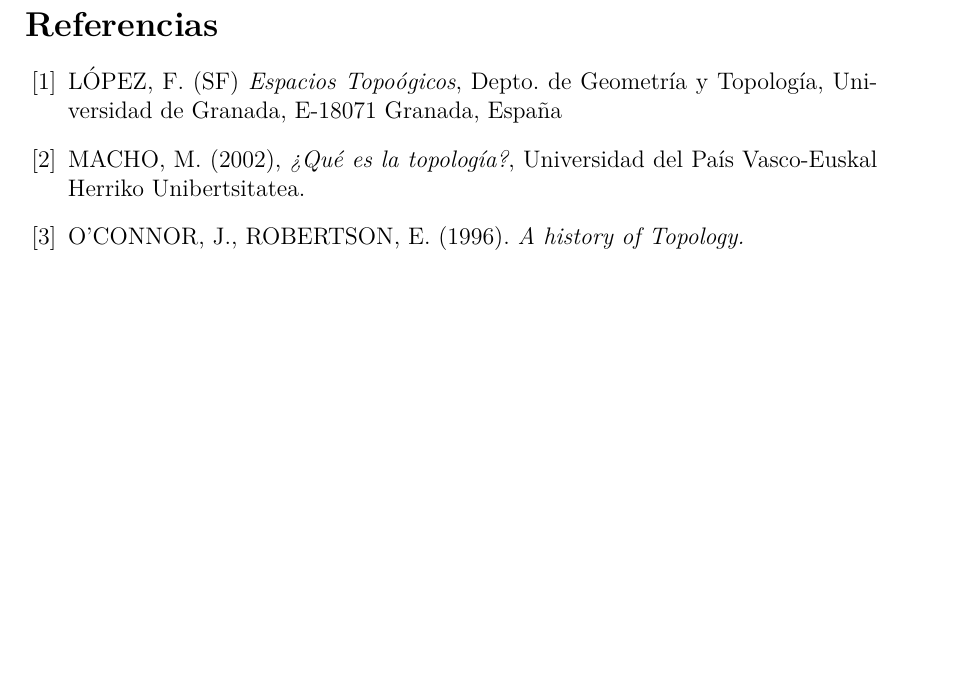
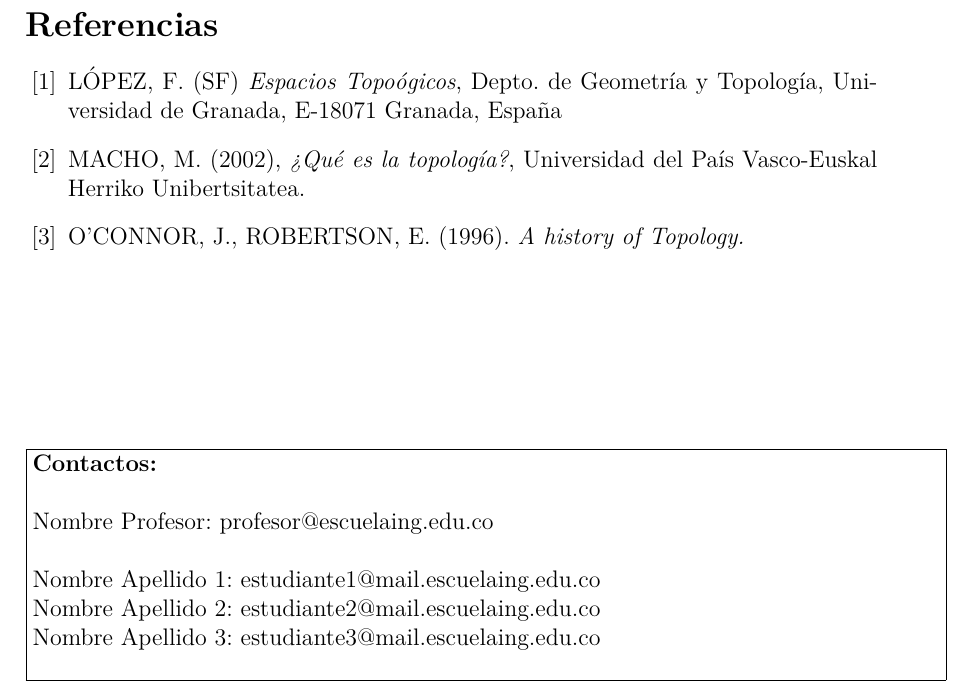
Before and after one commit to leontatiana/Plantilla-Art-culo-Matem-ticasv2, a LaTeX document (main.tex): part of page 14 of 14, cut so that both start at the same text, the shorter picture padded with empty space. Compiled offline with pdfLaTeX.

Commit message:
Updates from ShareLaTeX

```diff
--- a/main.tex
+++ b/main.tex
@@ -169,6 +169,20 @@
 \bibitem{MACH} MACHO, M. (2002), \textit{¿Qué es la topología?}, Universidad del País Vasco-Euskal Herriko Unibertsitatea.
 \bibitem{O'} O’CONNOR, J., ROBERTSON, E. (1996). \textit{A history of Topology.}
 \end{thebibliography}
+
+\vspace{3cm}
+\noindent\fbox{%
+\parbox{16cm}{%
+\textbf{Contactos:}
+\\ \\
+%~~~~~~~~~~~~~~~~~~~~~~~~~~~~MODIFICAR~~~~~~~~~~~~~~~~~~~~~
+Nombre Profesor: profesor@escuelaing.edu.co \\ \\
+Nombre Apellido 1: estudiante1@mail.escuelaing.edu.co\\
+Nombre Apellido 2: estudiante2@mail.escuelaing.edu.co\\
+Nombre Apellido 3: estudiante3@mail.escuelaing.edu.co\\
+%~~~~~~~~~~~~~~~~~~~~~~~~~~~~~~~~~~~~~~~~~~~~
+}%
+}
+\\ \\ \\
 \end{document}
-
 %Esta plantilla fue desarrollada por Tatiana León Zamora, cualquier duda, pueden contactarme: yessica.leon@mail.escuelaing.edu.co
```
